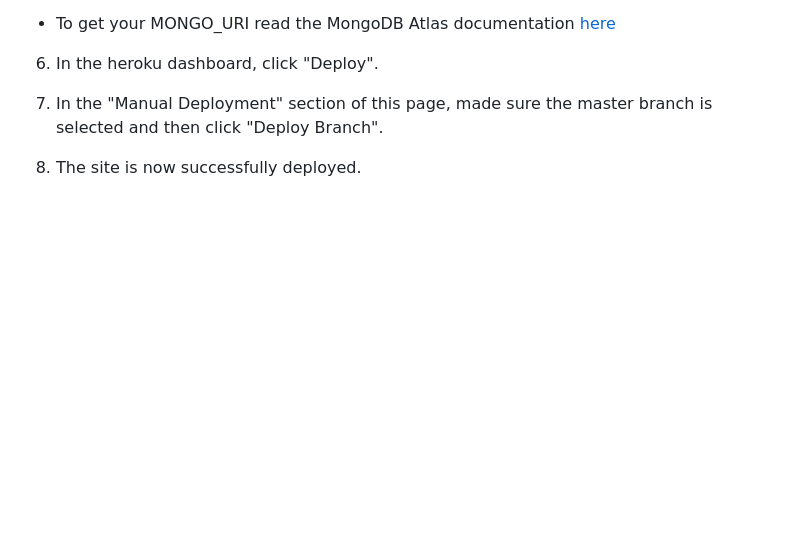
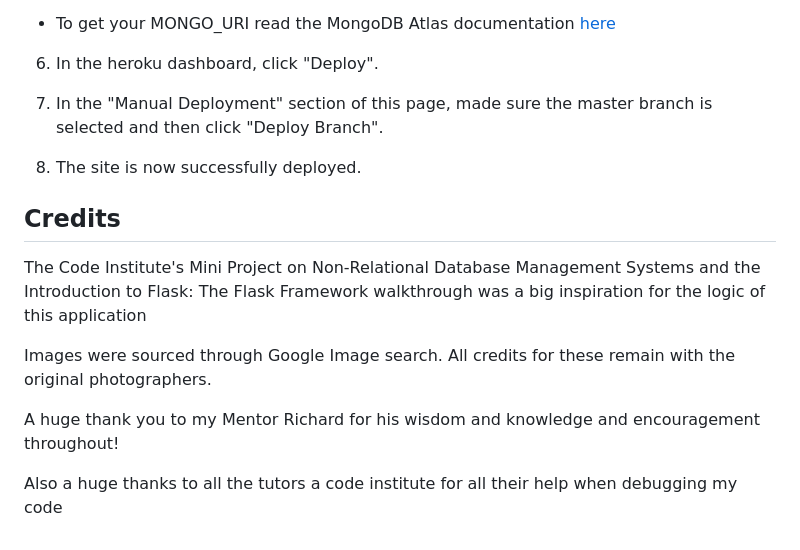
Before and after one commit to rebeccoder/cook-book, a Markdown page: README.md, the part around the change. Drawn GitHub-style; blank space fills up the shorter version.

Commit message:
added the credits section to the readme

```diff
--- a/README.md
+++ b/README.md
@@ -293,3 +293,15 @@ To deploy this page to Heroku from its GitHub repository, the following steps we
 7. In the "Manual Deployment" section of this page, made sure the master branch is selected and then click "Deploy Branch".
 
 8. The site is now successfully deployed.
+
+## Credits
+
+
+
+The Code Institute's Mini Project on Non-Relational Database Management Systems and the Introduction to Flask: The Flask Framework walkthrough was a big inspiration for the logic of this application
+
+Images were sourced through Google Image search. All credits for these remain with the original photographers.
+
+A huge thank you to my Mentor Richard for his wisdom and knowledge and encouragement throughout!
+
+Also a huge thanks to all the tutors a code institute for all their help when debugging my code
```
